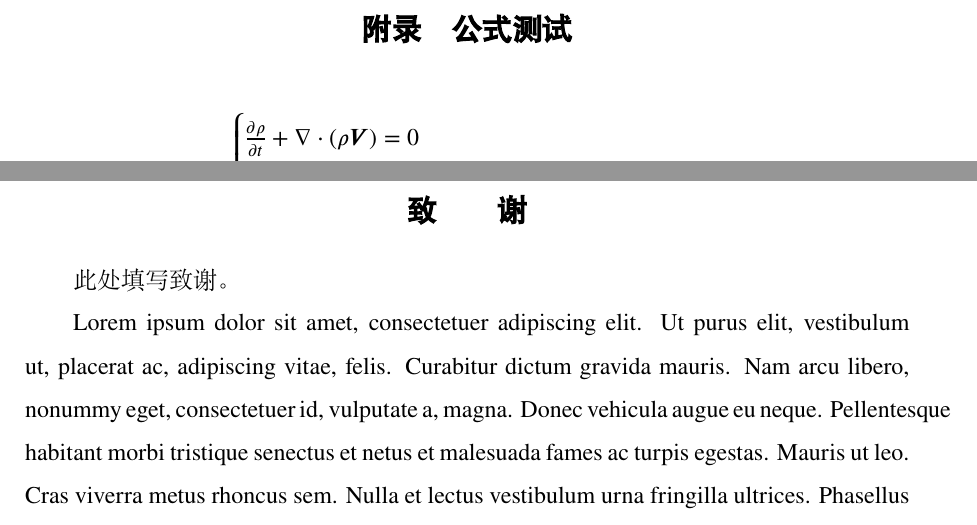
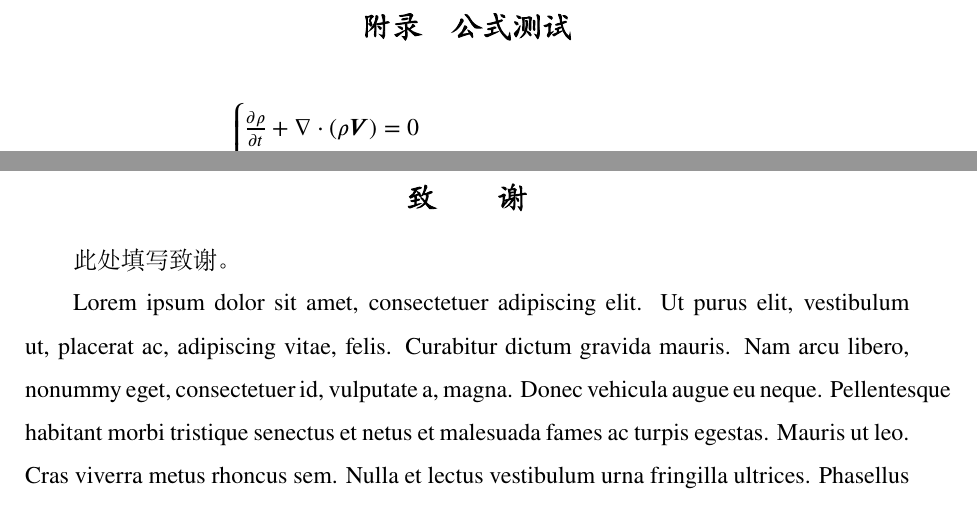
Before and after one commit to Jin-Cheng-Ming/ZHKU_Thesis, a LaTeX thesis (ZHKU_Thesis.tex, which reads Tex/Appendix.tex, Tex/Backmatter.tex): two parts of pages 41 and 43 of 46, joined at a grey line, cut so that both start at the same text. Compiled offline with XeLaTeX; a missing font is replaced by an installed copy or a similar font.

Commit message:
更新致谢等文末内容标题的样式

```diff
--- a/Tex/Appendix.tex
+++ b/Tex/Appendix.tex
@@ -1,9 +1,13 @@
 
-\intobmk*{\cleardoublepage}{\appendixNameMark 公式测试}
-\begin{center}
-    \heiti\bfseries\zihao{-3}\appendixName\quad 公式测试
-    \thispagestyle{plain}
-\end{center}
+{
+    \ctexset {
+        chapter = {
+            format = \linespread{1.0}\heiti\zihao{-3}\bfseries\sffamily\centering,
+            pagestyle = empty,
+        }
+    }
+    \chapter[\appendixNameMark 公式测试]{\appendixName\quad 公式测试}
+}
 
 \begin{equation} \label{eq:appedns}
     \adddotsbeforeeqnnum
--- a/Tex/Backmatter.tex
+++ b/Tex/Backmatter.tex
@@ -4,11 +4,15 @@
 
 %-> 致谢 Acknowledge
 % 语法 syntax: \chapter[目录]{标题}\chaptermark{页眉}
-\intobmk*{\cleardoublepage}{\acknowledgeNameMark}
-\begin{center}
-    \heiti\bfseries\zihao{-3}\acknowledgeName
-    \thispagestyle{plain}
-\end{center}
+{
+    \ctexset {
+        chapter = {
+            format = \linespread{1.0}\heiti\zihao{-3}\bfseries\sffamily\centering,
+            pagestyle = empty,
+        }
+    }
+    \chapter[\acknowledgeNameMark]{\acknowledgeName}
+}
 \pagestyle{plain}
 % 如果需要移除当前页的页眉
 % \thispagestyle{noheaderstyle}
```
Also changed, not shown: Tex/Backmatter.tex (14 more changed lines).
